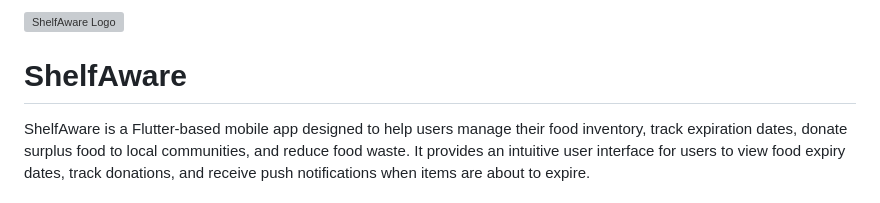
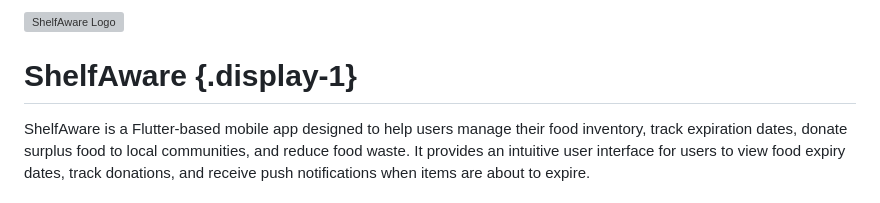
Before and after one commit to 40125789/shelfaware_app, a Markdown page: README.md, the part around one of its changes. GitHub-like rendering; grey boxes are pictures that could not be loaded.

Commit message:
chore: Update app icon size and enhance README header for improved visibility

```diff
--- a/README.md
+++ b/README.md
@@ -2,5 +2,5 @@
 
-# ShelfAware
+# ShelfAware {.display-1}
 
 ShelfAware is a Flutter-based mobile app designed to help users manage their food inventory, track expiration dates, donate surplus food to local communities, and reduce food waste. It provides an intuitive user interface for users to view food expiry dates, track donations, and receive push notifications when items are about to expire.
 
```
Also changed, not shown: other parts of README.md (+1 -1 lines).
